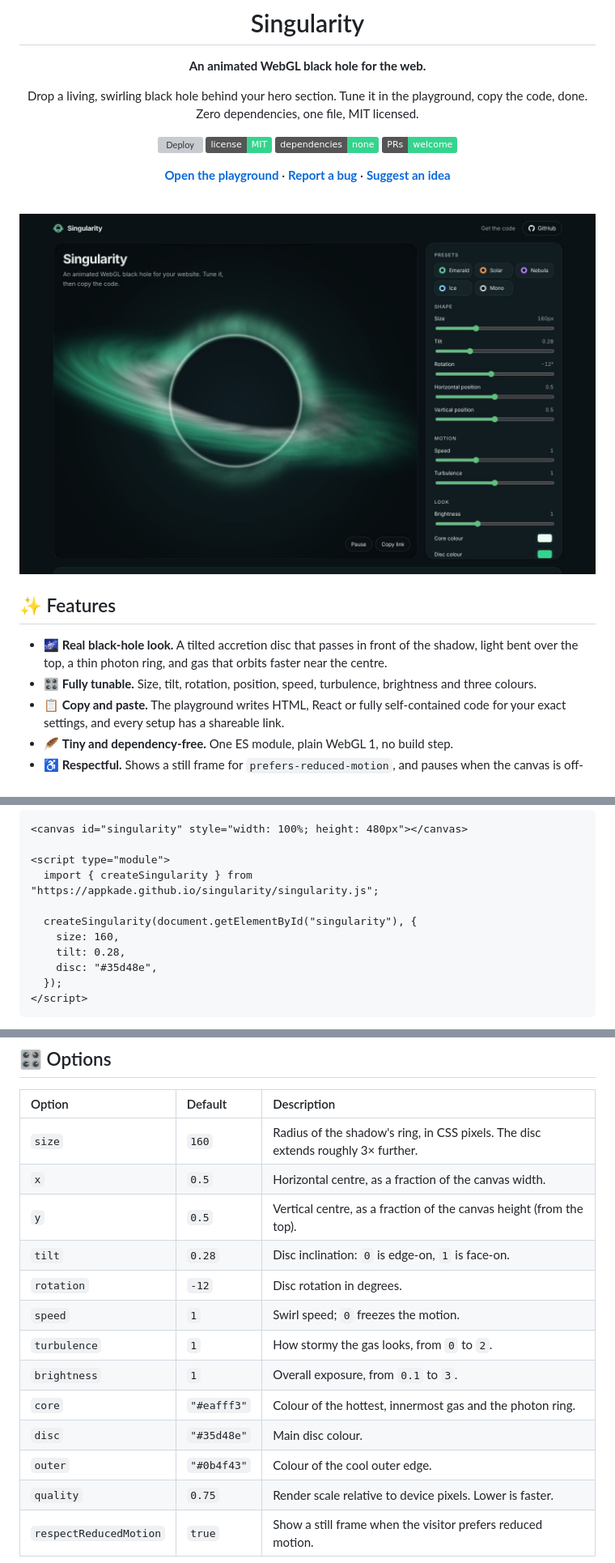
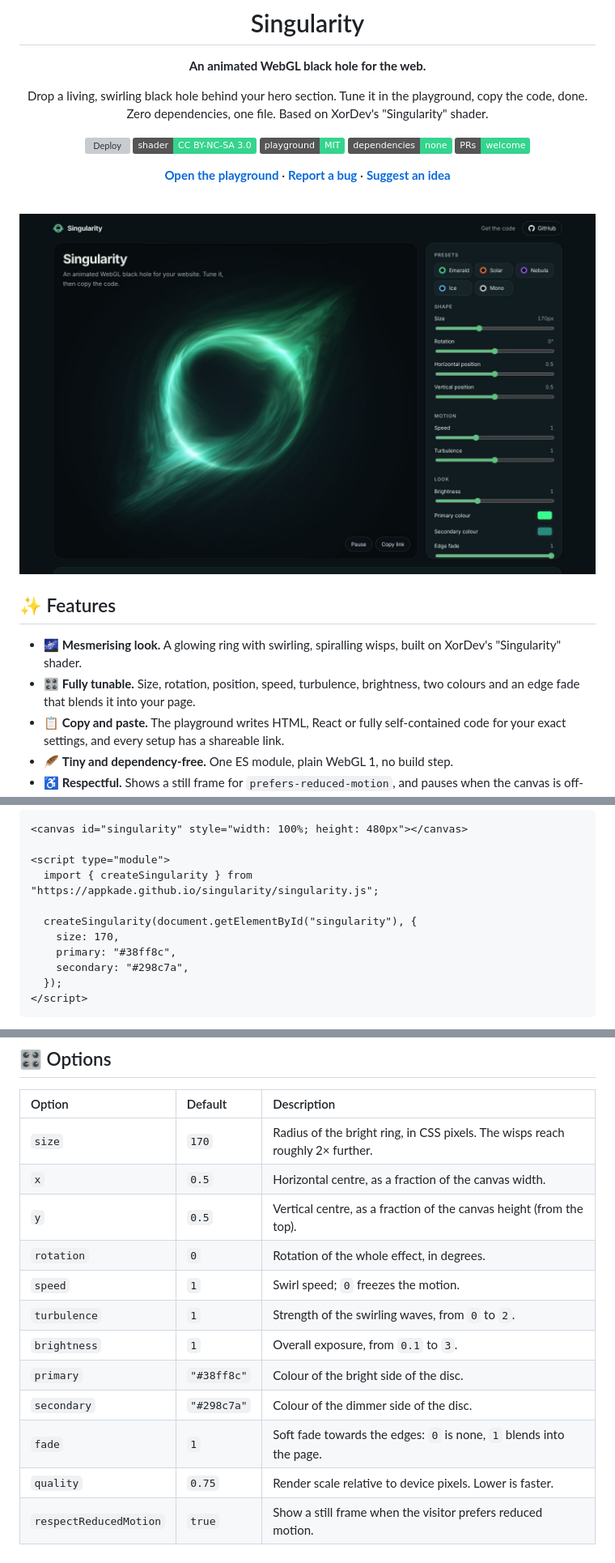
Before and after one commit to AppKade/singularity, a Markdown page: README.md, 3 parts joined by grey strips. Shown at 81% size. Drawn GitHub-style; pictures changed too: docs/playground.jpg; badges without logos; grey boxes are pictures that could not be loaded.

````diff
--- a/README.md
+++ b/README.md
@@ -6,10 +6,11 @@
 
 **An animated WebGL black hole for the web.**
 
-Drop a living, swirling black hole behind your hero section. Tune it in the playground, copy the code, done. Zero dependencies, one file, MIT licensed.
+Drop a living, swirling black hole behind your hero section. Tune it in the playground, copy the code, done. Zero dependencies, one file. Based on XorDev's "Singularity" shader.
 
 [![Deploy](https://github.com/AppKade/singularity/actions/workflows/pages.yml/badge.svg)](https://github.com/AppKade/singularity/actions/workflows/pages.yml)
-[![License: MIT](https://img.shields.io/badge/license-MIT-35d48e.svg)](LICENSE)
+[![License: CC BY-NC-SA 3.0](https://img.shields.io/badge/shader-CC%20BY--NC--SA%203.0-35d48e.svg)](LICENSE)
+[![Playground: MIT](https://img.shields.io/badge/playground-MIT-35d48e.svg)](LICENSE)
 [![Dependencies: none](https://img.shields.io/badge/dependencies-none-35d48e.svg)](singularity.js)
 [![PRs welcome](https://img.shields.io/badge/PRs-welcome-35d48e.svg)](#-contributing)
 
@@ -25,8 +26,8 @@ Drop a living, swirling black hole behind your hero section. Tune it in the play
 
 ## ✨ Features
 
-- 🌌 **Real black-hole look.** A tilted accretion disc that passes in front of the shadow, light bent over the top, a thin photon ring, and gas that orbits faster near the centre.
-- 🎛️ **Fully tunable.** Size, tilt, rotation, position, speed, turbulence, brightness and three colours.
+- 🌌 **Mesmerising look.** A glowing ring with swirling, spiralling wisps, built on XorDev's "Singularity" shader.
+- 🎛️ **Fully tunable.** Size, rotation, position, speed, turbulence, brightness, two colours and an edge fade that blends it into your page.
 - 📋 **Copy and paste.** The playground writes HTML, React or fully self-contained code for your exact settings, and every setup has a shareable link.
 - 🪶 **Tiny and dependency-free.** One ES module, plain WebGL 1, no build step.
 - ♿ **Respectful.** Shows a still frame for `prefers-reduced-motion`, and pauses when the canvas is off-screen or the tab is hidden.
@@ -45,9 +46,9 @@ Or by hand:
   import { createSingularity } from "https://appkade.github.io/singularity/singularity.js";
 
   createSingularity(document.getElementById("singularity"), {
-    size: 160,
-    tilt: 0.28,
-    disc: "#35d48e",
+    size: 170,
+    primary: "#38ff8c",
+    secondary: "#298c7a",
   });
 </script>
 ```
@@ -78,17 +79,16 @@ export function Singularity({ options, style, ...props }) {
 
 | Option | Default | Description |
 | :-- | :-- | :-- |
-| `size` | `160` | Radius of the shadow's ring, in CSS pixels. The disc extends roughly 3× further. |
+| `size` | `170` | Radius of the bright ring, in CSS pixels. The wisps reach roughly 2× further. |
 | `x` | `0.5` | Horizontal centre, as a fraction of the canvas width. |
 | `y` | `0.5` | Vertical centre, as a fraction of the canvas height (from the top). |
-| `tilt` | `0.28` | Disc inclination: `0` is edge-on, `1` is face-on. |
-| `rotation` | `-12` | Disc rotation in degrees. |
+| `rotation` | `0` | Rotation of the whole effect, in degrees. |
 | `speed` | `1` | Swirl speed; `0` freezes the motion. |
-| `turbulence` | `1` | How stormy the gas looks, from `0` to `2`. |
+| `turbulence` | `1` | Strength of the swirling waves, from `0` to `2`. |
 | `brightness` | `1` | Overall exposure, from `0.1` to `3`. |
-| `core` | `"#eafff3"` | Colour of the hottest, innermost gas and the photon ring. |
-| `disc` | `"#35d48e"` | Main disc colour. |
-| `outer` | `"#0b4f43"` | Colour of the cool outer edge. |
+| `primary` | `"#38ff8c"` | Colour of the bright side of the disc. |
+| `secondary` | `"#298c7a"` | Colour of the dimmer side of the disc. |
+| `fade` | `1` | Soft fade towards the edges: `0` is none, `1` blends into the page. |
 | `quality` | `0.75` | Render scale relative to device pixels. Lower is faster. |
 | `respectReducedMotion` | `true` | Show a still frame when the visitor prefers reduced motion. |
 
````
Also changed, not shown: other parts of README.md (+7 -4 lines), CLAUDE.md (+3 -3 lines), playground/og-image.jpg, 6 other files.
